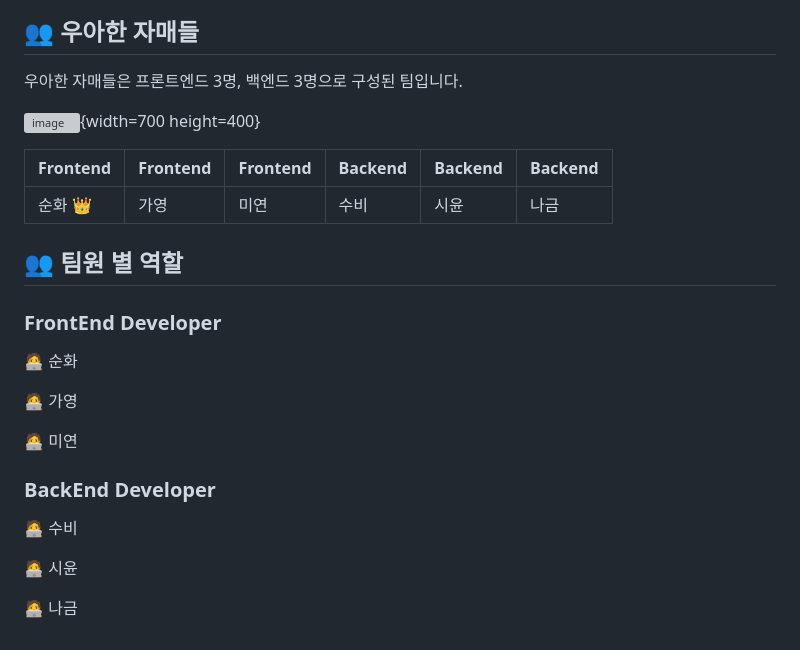
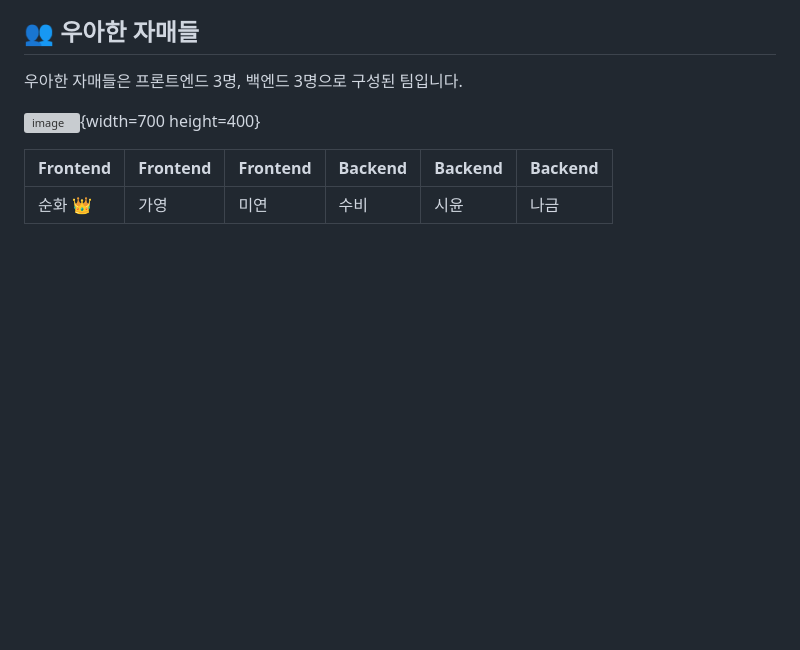
Before and after one commit to gayeong718/FARMbti, a Markdown page: README.md, the part around the change. Rendered like a GitHub page; blank space fills up the shorter version; grey boxes are pictures that could not be loaded.

```diff
--- a/README.md
+++ b/README.md
@@ -196,26 +196,3 @@ Naver API로 실시간 뉴스 조회
 | Frontend | Frontend | Frontend | Backend | Backend | Backend |
 |--------------|--------------|--------------|--------------|----------|--------------|
 | 순화 👑 | 가영 | 미연 | 수비 | 시윤 | 나금 |
-
-## 👥 팀원 별 역할
-### FrontEnd Developer
-
-🧑‍💻 순화
-
-🧑‍💻 가영
-
-
-🧑‍💻 미연
-
-
-### BackEnd Developer
-
-🧑‍💻 수비
-
-
-
-🧑‍💻 시윤
-
-
-
-🧑‍💻 나금
```
